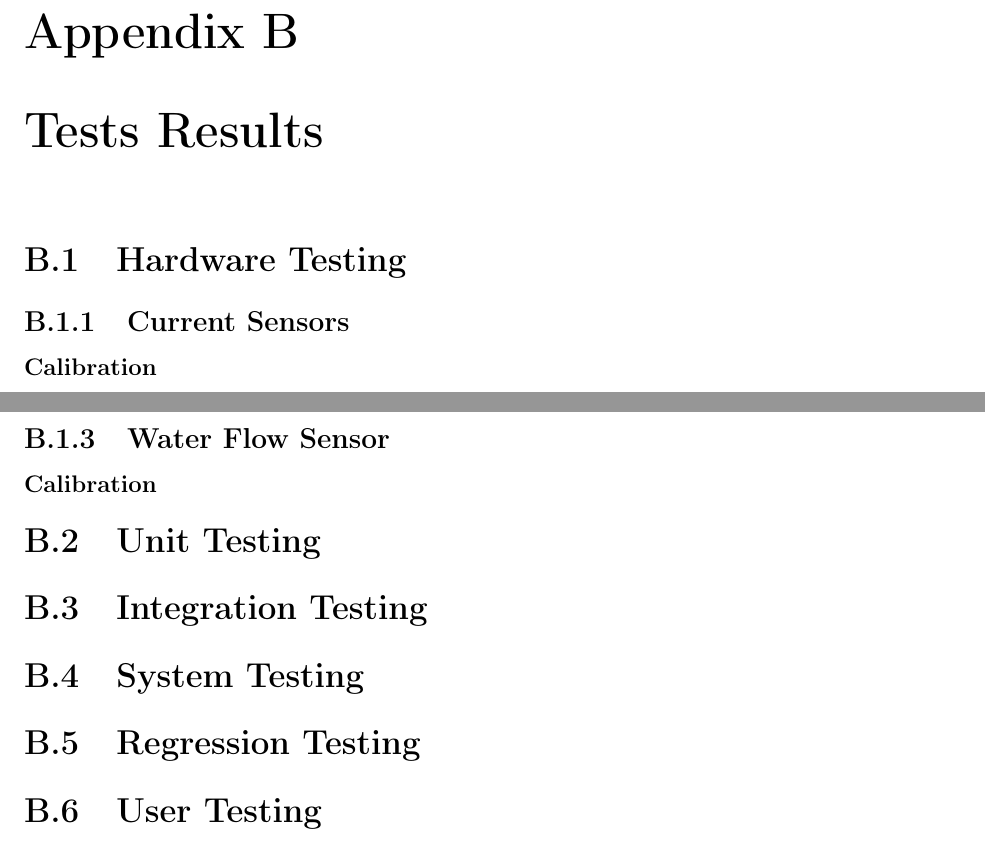
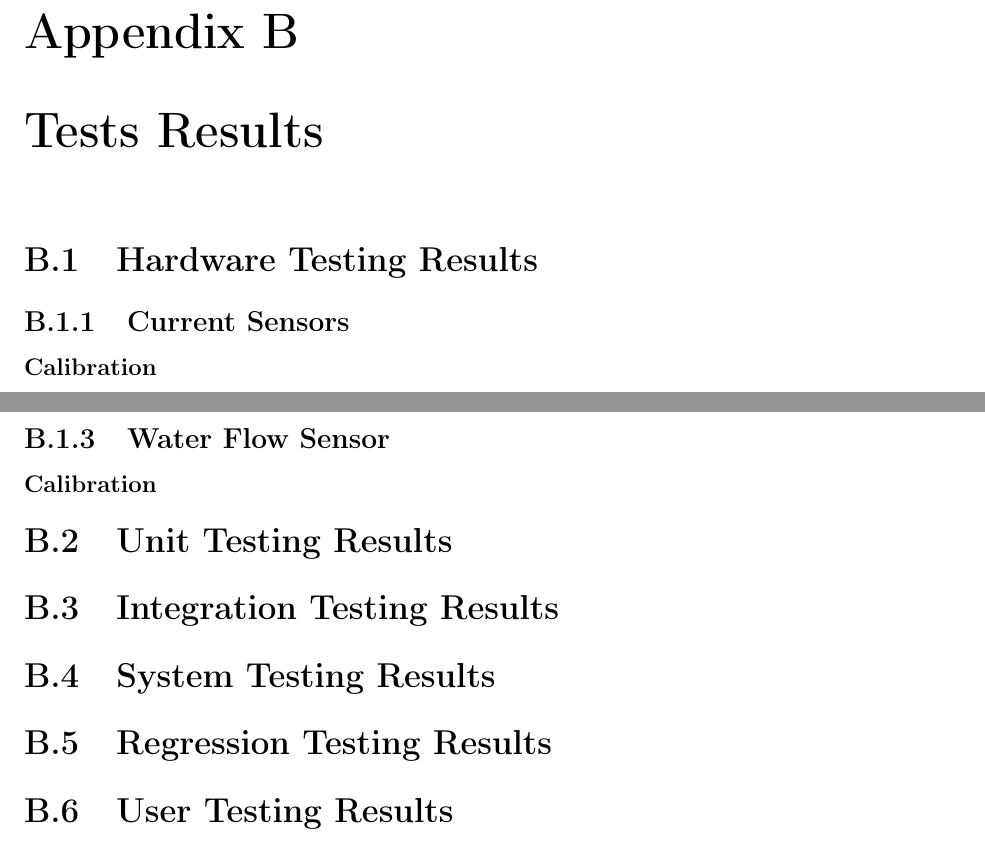
Before and after one commit to danielmonterocr/project-module-2024-apr, a LaTeX thesis (docs/final-report/final-report.tex, which reads docs/final-report/appendixb.tex): two parts of pages 47 and 48 of 57, joined at a grey line, cut so that both start at the same text. Compiled offline with pdfLaTeX.

```diff
--- a/docs/final-report/appendixb.tex
+++ b/docs/final-report/appendixb.tex
@@ -5,7 +5,7 @@
 
 \chapter{Tests Results}
 
-\section{Hardware Testing}
+\section{Hardware Testing Results}
 
 \subsection{Current Sensors}
 
@@ -125,8 +125,8 @@
     \label{fig:water-flow-sensor-reponse}
 \end{figure}
 
-\section{Unit Testing}
-\section{Integration Testing}
-\section{System Testing}
-\section{Regression Testing}
-\section{User Testing}
+\section{Unit Testing Results}
+\section{Integration Testing Results}
+\section{System Testing Results}
+\section{Regression Testing Results}
+\section{User Testing Results}
```
